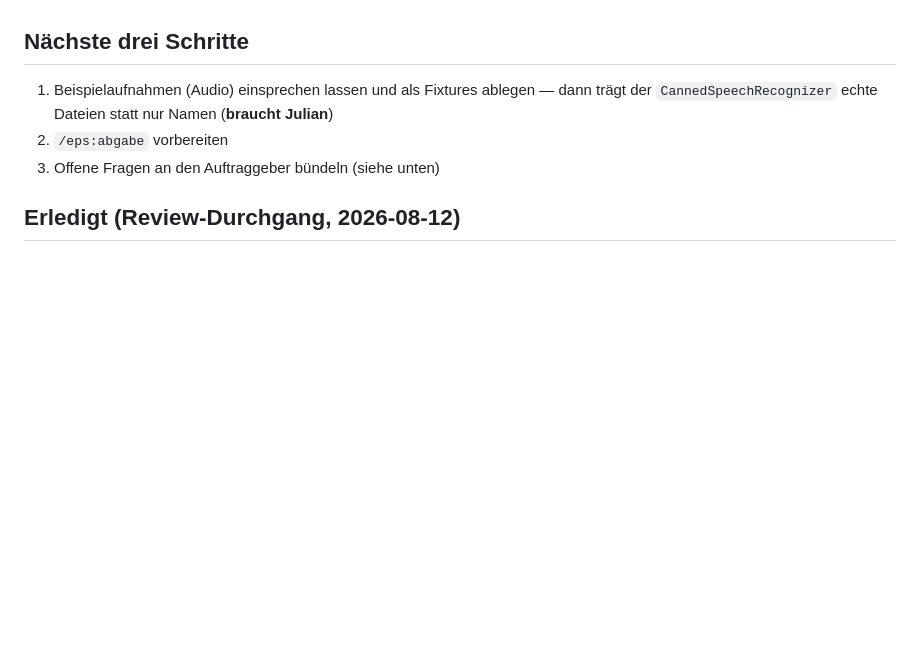
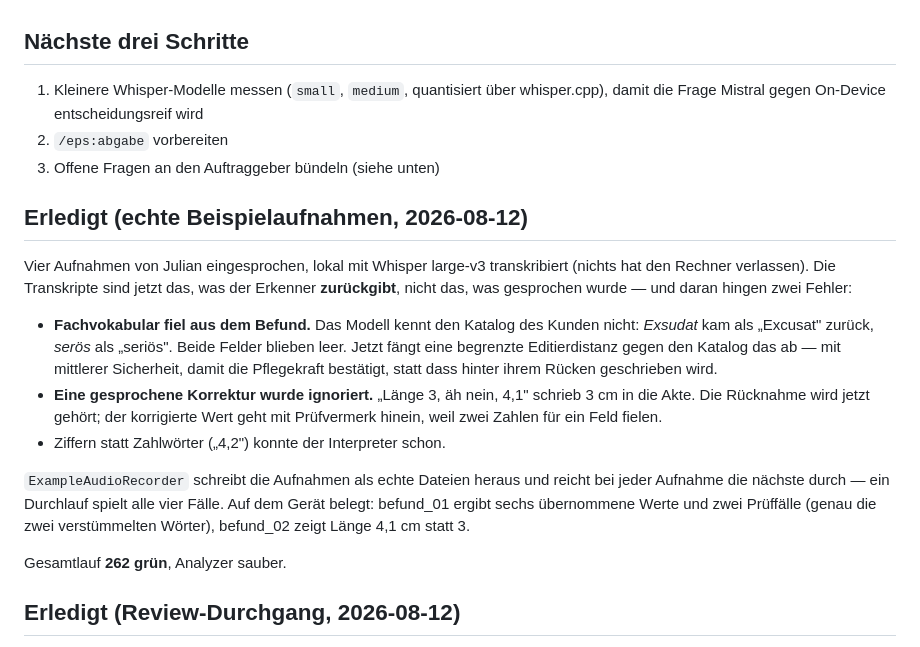
Before and after one commit to Schweitzerle/wunddoku, a Markdown page: PROGRESS.md, the part around the change. Rendered like a GitHub page; blank space fills up the shorter version.

Commit message:
docs: record what the real recordings turned up
Co-Authored-By: Claude Opus 5 <noreply@anthropic.com>
Claude-Session: https://claude.ai/code/session_01EYeVCRBm19sn3DCHQvrBqP

```diff
--- a/PROGRESS.md
+++ b/PROGRESS.md
@@ -41,11 +41,35 @@ die alle drei Tests und Analyzer passiert hatten (siehe unten).
 
 ## Nächste drei Schritte
 
-1. Beispielaufnahmen (Audio) einsprechen lassen und als Fixtures ablegen —
-   dann trägt der `CannedSpeechRecognizer` echte Dateien statt nur Namen
-   (**braucht Julian**)
+1. Kleinere Whisper-Modelle messen (`small`, `medium`, quantisiert über
+   whisper.cpp), damit die Frage Mistral gegen On-Device entscheidungsreif wird
 2. `/eps:abgabe` vorbereiten
 3. Offene Fragen an den Auftraggeber bündeln (siehe unten)
+
+## Erledigt (echte Beispielaufnahmen, 2026-08-12)
+
+Vier Aufnahmen von Julian eingesprochen, lokal mit Whisper large-v3
+transkribiert (nichts hat den Rechner verlassen). Die Transkripte sind jetzt
+das, was der Erkenner **zurückgibt**, nicht das, was gesprochen wurde — und
+daran hingen zwei Fehler:
+
+- **Fachvokabular fiel aus dem Befund.** Das Modell kennt den Katalog des
+  Kunden nicht: *Exsudat* kam als „Excusat" zurück, *serös* als „seriös".
+  Beide Felder blieben leer. Jetzt fängt eine begrenzte Editierdistanz gegen
+  den Katalog das ab — mit mittlerer Sicherheit, damit die Pflegekraft
+  bestätigt, statt dass hinter ihrem Rücken geschrieben wird.
+- **Eine gesprochene Korrektur wurde ignoriert.** „Länge 3, äh nein, 4,1"
+  schrieb 3 cm in die Akte. Die Rücknahme wird jetzt gehört; der korrigierte
+  Wert geht mit Prüfvermerk hinein, weil zwei Zahlen für ein Feld fielen.
+- Ziffern statt Zahlwörter („4,2") konnte der Interpreter schon.
+
+`ExampleAudioRecorder` schreibt die Aufnahmen als echte Dateien heraus und
+reicht bei jeder Aufnahme die nächste durch — ein Durchlauf spielt alle vier
+Fälle. Auf dem Gerät belegt: befund_01 ergibt sechs übernommene Werte und zwei
+Prüffälle (genau die zwei verstümmelten Wörter), befund_02 zeigt Länge 4,1 cm
+statt 3.
+
+Gesamtlauf **262 grün**, Analyzer sauber.
 
 ## Erledigt (Review-Durchgang, 2026-08-12)
 
```
